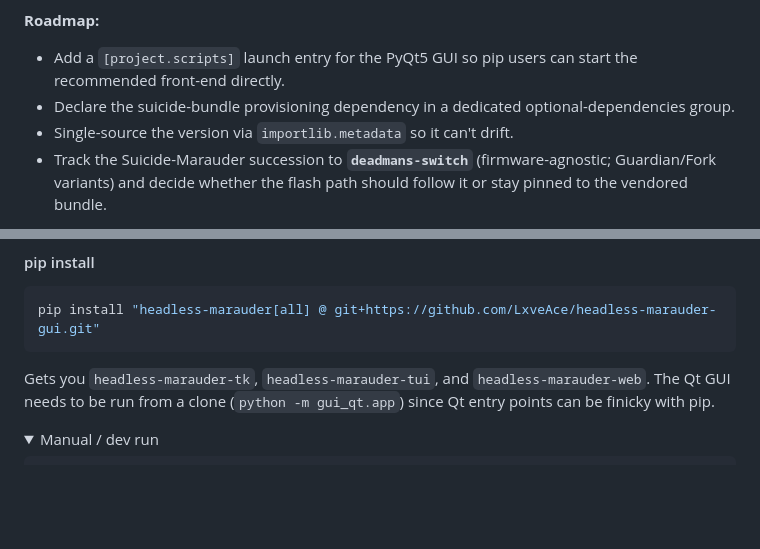
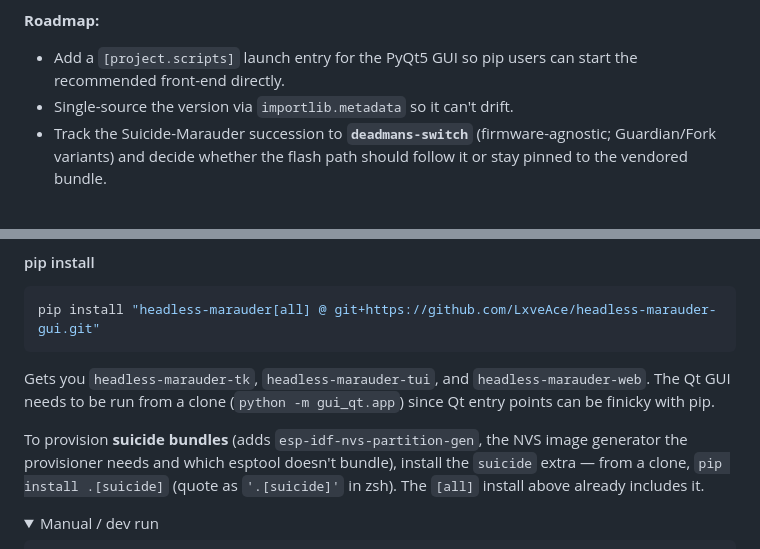
Before and after one commit to LxveAce/headless-marauder-gui, a Markdown page: README.md, 2 parts joined by grey strips. GitHub-like rendering; folded sections open; blank space fills up the shorter version.

Commit message:
docs(readme): document the suicide extra install; drop the now-shipped roadmap bullet
The suicide optional-dependency group already ships in pyproject.toml, so the 'declare the
suicide provisioning dep' roadmap item is done -- removed it. Added the pip install .[suicide]
command (installs esp-idf-nvs-partition-gen, the NVS image generator the provisioner needs).

```diff
--- a/README.md
+++ b/README.md
@@ -24,7 +24,6 @@
 
 **Roadmap:**
 - Add a `[project.scripts]` launch entry for the PyQt5 GUI so pip users can start the recommended front-end directly.
-- Declare the suicide-bundle provisioning dependency in a dedicated optional-dependencies group.
 - Single-source the version via `importlib.metadata` so it can't drift.
 - Track the Suicide-Marauder succession to **`deadmans-switch`** (firmware-agnostic; Guardian/Fork variants) and decide whether the flash path should follow it or stay pinned to the vendored bundle.
 <!-- STATUS-ROADMAP:END -->
@@ -222,6 +221,8 @@ pip install "headless-marauder[all] @ git+https://github.com/LxveAce/headless-ma
 
 Gets you `headless-marauder-tk`, `headless-marauder-tui`, and `headless-marauder-web`. The Qt GUI needs to be run from a clone (`python -m gui_qt.app`) since Qt entry points can be finicky with pip.
 
+To provision **suicide bundles** (adds `esp-idf-nvs-partition-gen`, the NVS image generator the provisioner needs and which esptool doesn't bundle), install the `suicide` extra — from a clone, `pip install .[suicide]` (quote as `'.[suicide]'` in zsh). The `[all]` install above already includes it.
+
 <details>
 <summary>Manual / dev run</summary>
 
```
